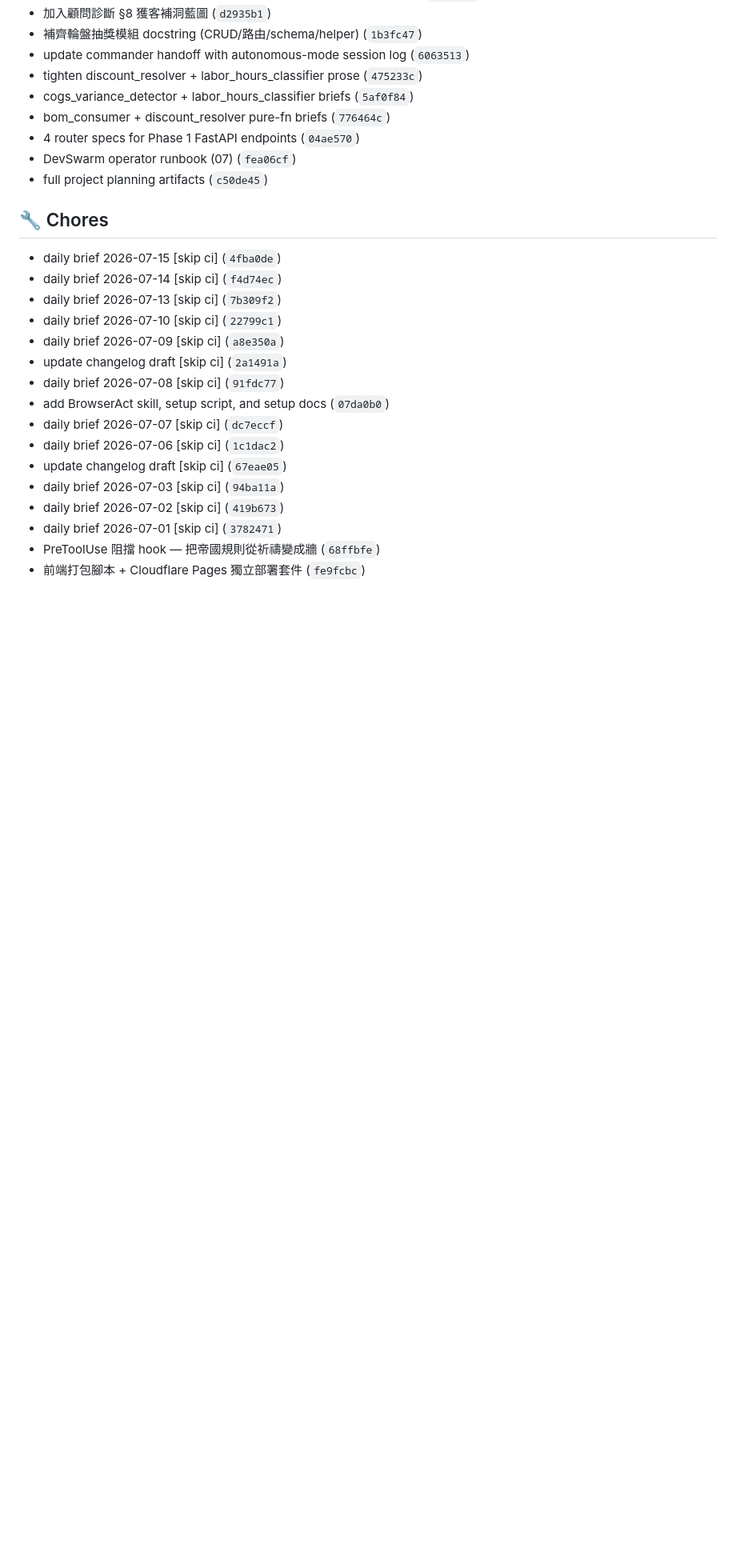
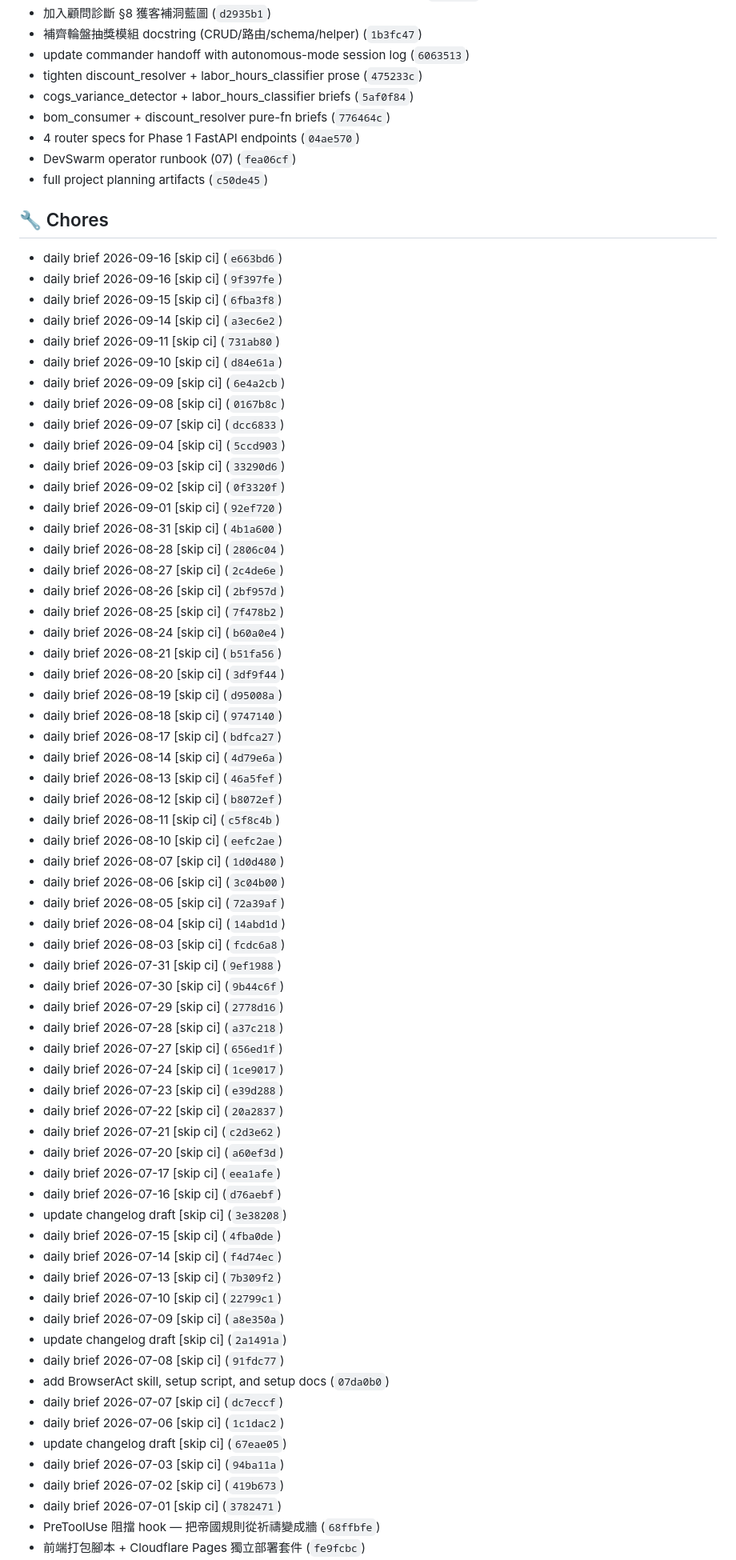
Before and after one commit to ivanshiuan/cliproxyapi-config, a Markdown page: RELEASE_NOTES_DRAFT.md, the part around one of its changes. Shown at 80% size. Rendered like a GitHub page; blank space fills up the shorter version.

Commit message:
chore(loop): update changelog draft [skip ci]

```diff
--- a/RELEASE_NOTES_DRAFT.md
+++ b/RELEASE_NOTES_DRAFT.md
@@ -125,6 +126,53 @@
 - full project planning artifacts (`c50de45`)
 
 ## 🔧 Chores
+- daily brief 2026-09-16 [skip ci] (`e663bd6`)
+- daily brief 2026-09-16 [skip ci] (`9f397fe`)
+- daily brief 2026-09-15 [skip ci] (`6fba3f8`)
+- daily brief 2026-09-14 [skip ci] (`a3ec6e2`)
+- daily brief 2026-09-11 [skip ci] (`731ab80`)
+- daily brief 2026-09-10 [skip ci] (`d84e61a`)
+- daily brief 2026-09-09 [skip ci] (`6e4a2cb`)
+- daily brief 2026-09-08 [skip ci] (`0167b8c`)
+- daily brief 2026-09-07 [skip ci] (`dcc6833`)
+- daily brief 2026-09-04 [skip ci] (`5ccd903`)
+- daily brief 2026-09-03 [skip ci] (`33290d6`)
+- daily brief 2026-09-02 [skip ci] (`0f3320f`)
+- daily brief 2026-09-01 [skip ci] (`92ef720`)
+- daily brief 2026-08-31 [skip ci] (`4b1a600`)
+- daily brief 2026-08-28 [skip ci] (`2806c04`)
+- daily brief 2026-08-27 [skip ci] (`2c4de6e`)
+- daily brief 2026-08-26 [skip ci] (`2bf957d`)
+- daily brief 2026-08-25 [skip ci] (`7f478b2`)
+- daily brief 2026-08-24 [skip ci] (`b60a0e4`)
+- daily brief 2026-08-21 [skip ci] (`b51fa56`)
+- daily brief 2026-08-20 [skip ci] (`3df9f44`)
+- daily brief 2026-08-19 [skip ci] (`d95008a`)
+- daily brief 2026-08-18 [skip ci] (`9747140`)
+- daily brief 2026-08-17 [skip ci] (`bdfca27`)
+- daily brief 2026-08-14 [skip ci] (`4d79e6a`)
+- daily brief 2026-08-13 [skip ci] (`46a5fef`)
+- daily brief 2026-08-12 [skip ci] (`b8072ef`)
+- daily brief 2026-08-11 [skip ci] (`c5f8c4b`)
+- daily brief 2026-08-10 [skip ci] (`eefc2ae`)
+- daily brief 2026-08-07 [skip ci] (`1d0d480`)
+- daily brief 2026-08-06 [skip ci] (`3c04b00`)
+- daily brief 2026-08-05 [skip ci] (`72a39af`)
+- daily brief 2026-08-04 [skip ci] (`14abd1d`)
+- daily brief 2026-08-03 [skip ci] (`fcdc6a8`)
+- daily brief 2026-07-31 [skip ci] (`9ef1988`)
+- daily brief 2026-07-30 [skip ci] (`9b44c6f`)
+- daily brief 2026-07-29 [skip ci] (`2778d16`)
+- daily brief 2026-07-28 [skip ci] (`a37c218`)
+- daily brief 2026-07-27 [skip ci] (`656ed1f`)
+- daily brief 2026-07-24 [skip ci] (`1ce9017`)
+- daily brief 2026-07-23 [skip ci] (`e39d288`)
+- daily brief 2026-07-22 [skip ci] (`20a2837`)
+- daily brief 2026-07-21 [skip ci] (`c2d3e62`)
+- daily brief 2026-07-20 [skip ci] (`a60ef3d`)
+- daily brief 2026-07-17 [skip ci] (`eea1afe`)
+- daily brief 2026-07-16 [skip ci] (`d76aebf`)
+- update changelog draft [skip ci] (`3e38208`)
 - daily brief 2026-07-15 [skip ci] (`4fba0de`)
 - daily brief 2026-07-14 [skip ci] (`f4d74ec`)
 - daily brief 2026-07-13 [skip ci] (`7b309f2`)
```
Also changed, not shown: other parts of RELEASE_NOTES_DRAFT.md (+2 -1 lines).
